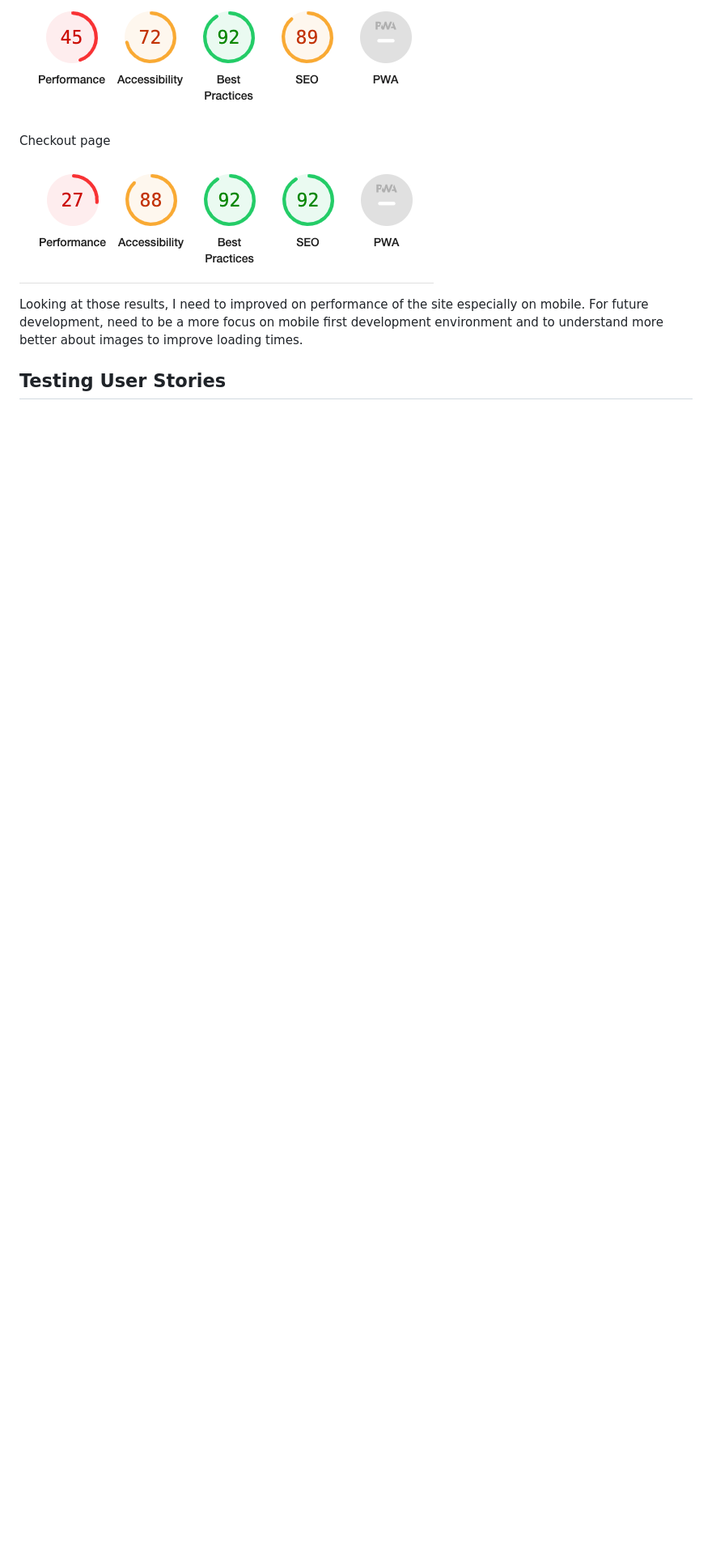
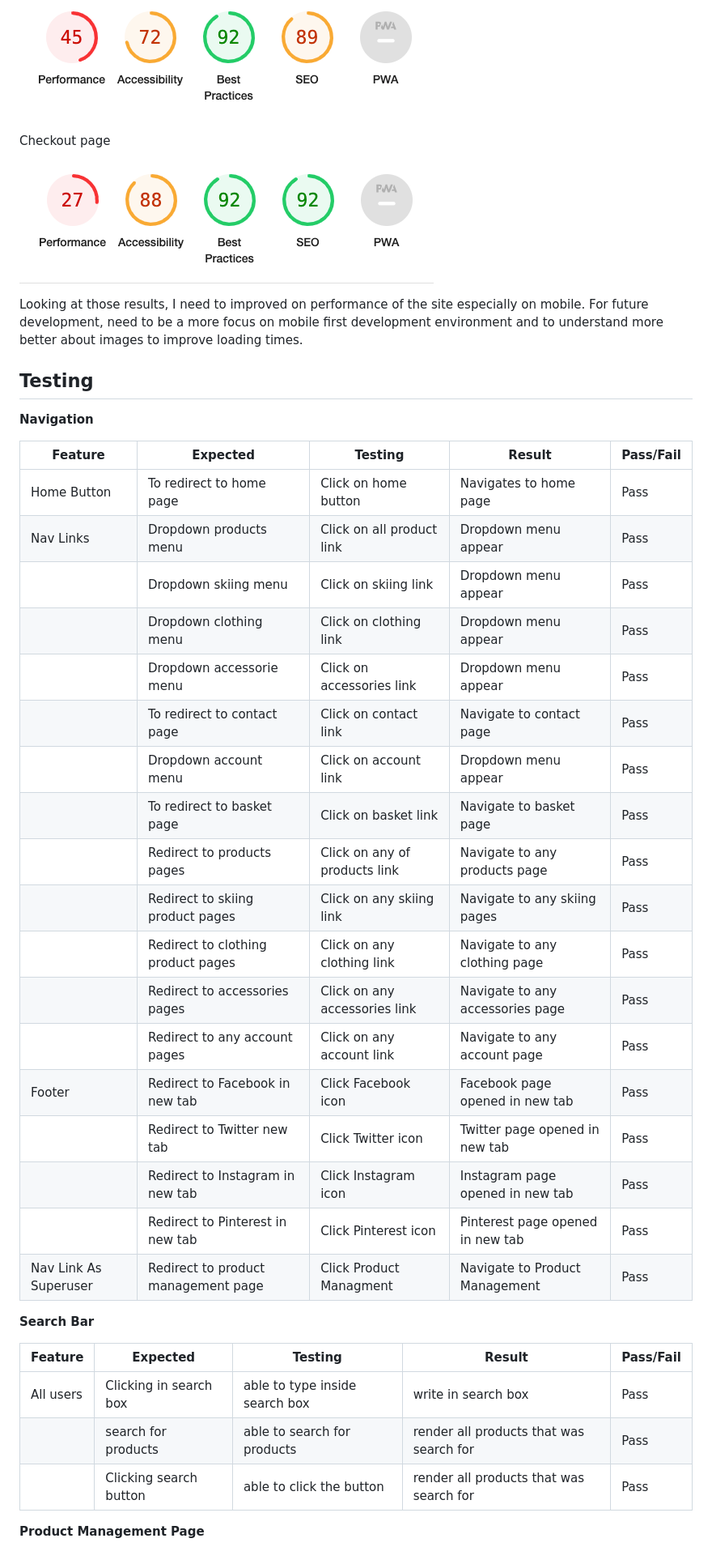
Before and after one commit to Code-Institute-Submissions/baileyl91-MS4_Ski_eCommerce_AprResub, a Markdown page: TESTING.md, the part around the change printed below. Shown: that part at 81% size. Rendered like a GitHub page; blank space fills up the shorter version.

```diff
--- a/TESTING.md
+++ b/TESTING.md
@@ -44,4 +50,37 @@ Looking at those results, I need to improved on performance of the site especial
 For future development, need to be a more focus on mobile first development environment and
 to understand more better about images to improve loading times.
 
-## Testing User Stories
+## Testing
+
+**Navigation**
+
+| Feature     |                 Expected            | Testing                    | Result                  | Pass/Fail  |
+|----------   |---------------------------          |-----------------------     |-------------------------|------------|
+| Home Button |  To redirect to home page           | Click on home button       |  Navigates to home page | Pass       |
+|  Nav Links  |  Dropdown products menu             | Click on all product link  |  Dropdown menu appear   | Pass       |
+|        |  Dropdown skiing menu               | Click on skiing link       |  Dropdown menu appear   | Pass       |
+|        |  Dropdown clothing menu             | Click on clothing link     |  Dropdown menu appear   | Pass       |
+|        |  Dropdown accessorie menu           | Click on accessories link  | Dropdown menu appear    | Pass       |
+|        |  To redirect to contact page        | Click on contact link      | Navigate to contact page    | Pass       |
+|        |  Dropdown account menu              | Click on account link      | Dropdown menu appear    | Pass       |
+|        |  To redirect to basket page         | Click on basket link       | Navigate to basket page   | Pass       |
+|        |  Redirect to products pages         | Click on any of products link  | Navigate to any products page    | Pass       |
+|        |  Redirect to skiing product pages   | Click on any skiing link  | Navigate to any skiing pages    | Pass       |
+|        |  Redirect to clothing product pages | Click on any clothing link  | Navigate to any clothing page    | Pass       |
+|        |  Redirect to accessories pages      | Click on any accessories link  | Navigate to any accessories page    | Pass       |
+|             | Redirect to any account pages | Click on any account link  | Navigate to any account page  | Pass  |
+|  Footer           |  Redirect to Facebook in new tab | Click Facebook icon  | Facebook page opened in new tab  | Pass  |
+|             |  Redirect to Twitter new tab | Click Twitter icon  | Twitter page opened in new tab  | Pass  |
+|           |  Redirect to Instagram in new tab | Click Instagram icon  | Instagram page opened in new tab  | Pass  |
+|            |  Redirect to Pinterest in new tab | Click Pinterest icon  | Pinterest page opened in new tab  | Pass  |
+|  Nav Link As Superuser |  Redirect to product management page | Click Product Managment | Navigate to Product Management  | Pass  |
+
+**Search Bar**
+
+| Feature  | Expected  |  Testing | Result  | Pass/Fail  |
+|---|---|---|---|---|
+| All users  | Clicking in search box  | able to type inside search box  | write in search box  |  Pass |
+|   | search for products  | able to search for products  | render all products that was search for  | Pass |
+|   | Clicking search button  | able to click the button  | render all products that was search for  |  Pass |
+
+**Product Management Page**
```
Also changed, not shown: other parts of TESTING.md (+7 -1 lines), static/docs/images/CSS_Valid.png (added), static/docs/images/html_valid.png (added).
